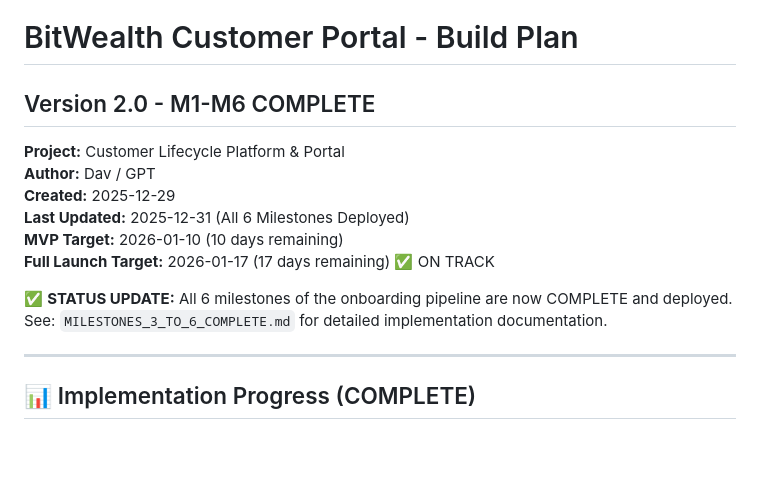
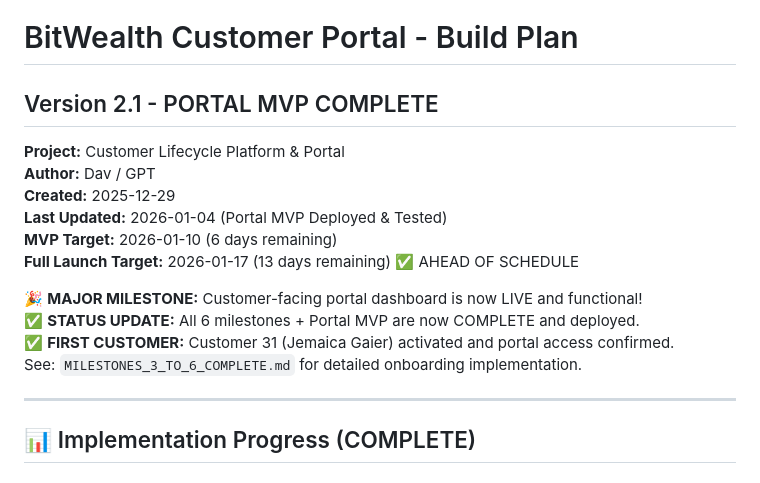
Before and after one commit to davingaier/bitwealth-lth-pvr, a Markdown page: docs/Customer_Portal_Build_Plan.md, the part around one of its changes. Drawn GitHub-style; blank space fills up the shorter version.

```diff
--- a/docs/Customer_Portal_Build_Plan.md
+++ b/docs/Customer_Portal_Build_Plan.md
@@ -1,15 +1,17 @@
 # BitWealth Customer Portal - Build Plan
-## Version 2.0 - M1-M6 COMPLETE
+## Version 2.1 - PORTAL MVP COMPLETE
 
 **Project:** Customer Lifecycle Platform & Portal
 **Author:** Dav / GPT
 **Created:** 2025-12-29
-**Last Updated:** 2025-12-31 (All 6 Milestones Deployed)
-**MVP Target:** 2026-01-10 (10 days remaining)
-**Full Launch Target:** 2026-01-17 (17 days remaining) ✅ ON TRACK
-
-✅ **STATUS UPDATE:** All 6 milestones of the onboarding pipeline are now COMPLETE and deployed.
-See: `MILESTONES_3_TO_6_COMPLETE.md` for detailed implementation documentation.
+**Last Updated:** 2026-01-04 (Portal MVP Deployed & Tested)
+**MVP Target:** 2026-01-10 (6 days remaining)
+**Full Launch Target:** 2026-01-17 (13 days remaining) ✅ AHEAD OF SCHEDULE
+
+🎉 **MAJOR MILESTONE:** Customer-facing portal dashboard is now LIVE and functional!
+✅ **STATUS UPDATE:** All 6 milestones + Portal MVP are now COMPLETE and deployed.
+✅ **FIRST CUSTOMER:** Customer 31 (Jemaica Gaier) activated and portal access confirmed.
+See: `MILESTONES_3_TO_6_COMPLETE.md` for detailed onboarding implementation.
 
 ---
 
```
Also changed, not shown: other parts of docs/Customer_Portal_Build_Plan.md (+108 -1 lines).
